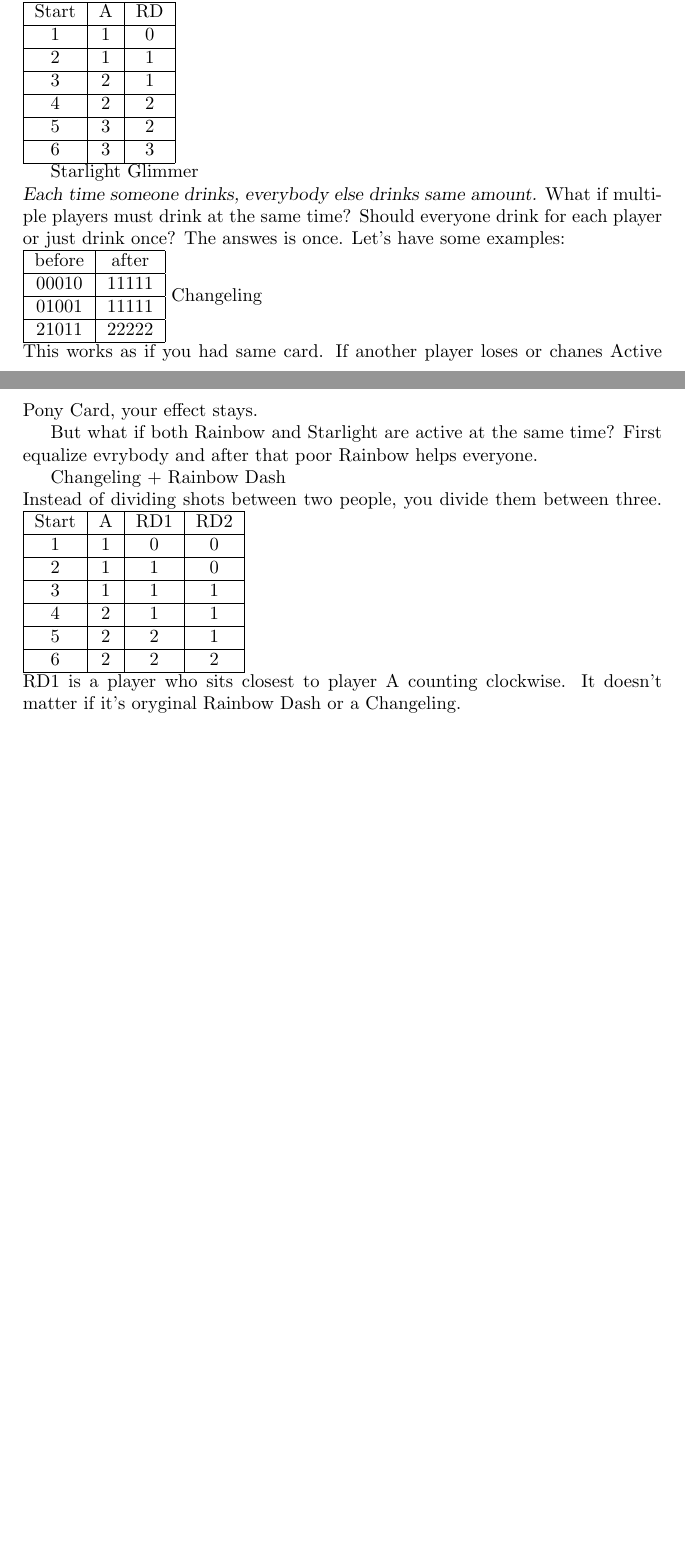
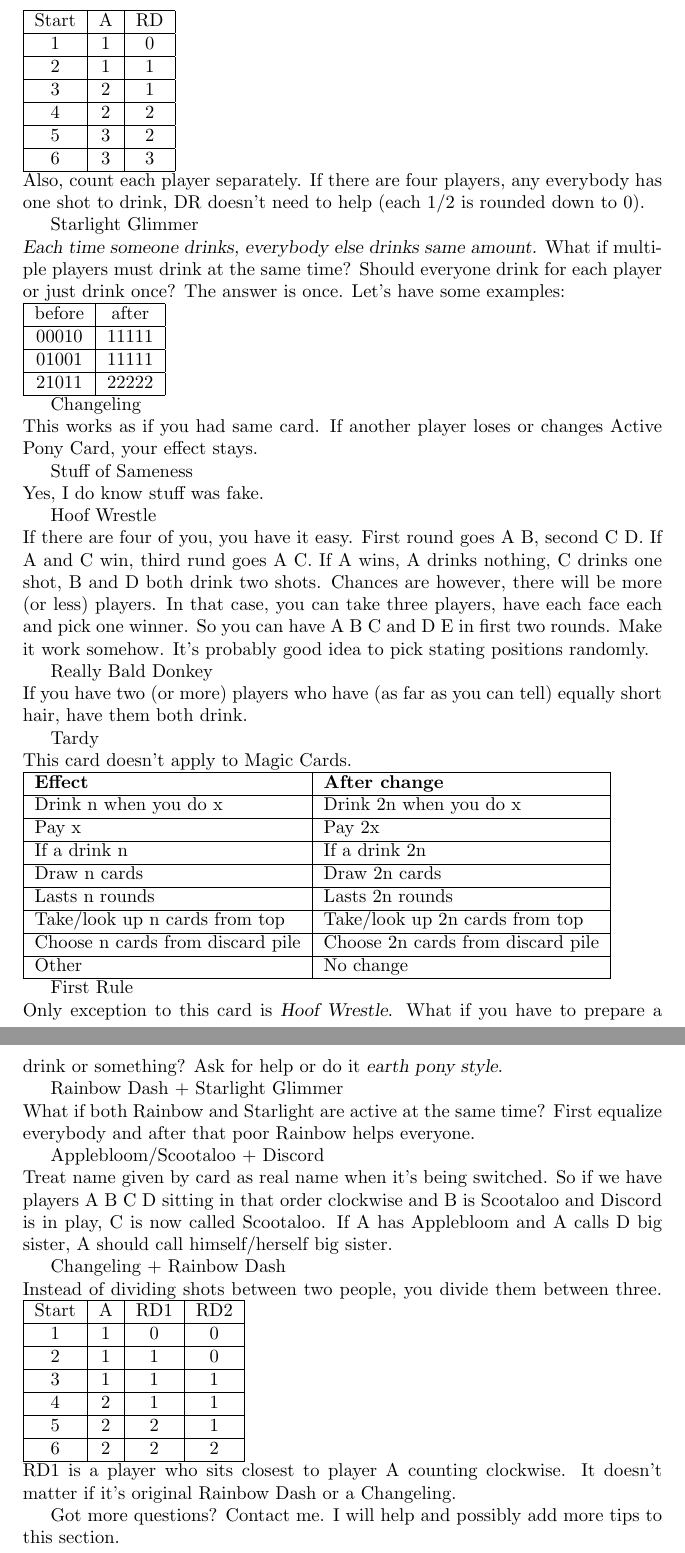
Before and after one commit to HalfTough/PonyDrinkingCardGame, a LaTeX document (instructions/instructions.en.tex): two parts of pages 3 and 4 of 4 before the commit and two parts of pages 4 and 5 of 5 after it, joined at a grey line, cut so that both start at the same text, the shorter picture padded with empty space. Compiled offline with pdfLaTeX.

Commit message:
Fixing instructions

```diff
--- a/instructions/instructions.en.tex
+++ b/instructions/instructions.en.tex
@@ -61,21 +68,54 @@ Start & A & RD \\ \hline
 4 & 2 & 2 \\ \hline
 5 & 3 & 2 \\ \hline
 6 & 3 & 3 \\ \hline
-\end{tabular}
+\end{tabular} \\
+Also, count each player separately. If there are four players, any everybody has one shot to drink, DR doesn't need to help (each 1/2 is rounded down to 0).
 
 Starlight Glimmer\newline
-\textsl{Each time someone drinks, everybody else drinks same amount.} What if multiple players must drink at the same time? Should everyone drink for each player or just drink once? The answes is once. Let's have some examples: \\
-\begin{tabular}{|c|c|}
+\textsl{Each time someone drinks, everybody else drinks same amount.} What if multiple players must drink at the same time? Should everyone drink for each player or just drink once? The answer is once. Let's have some examples: \\
+\begin{tabular}{| c | c |}
 \hline
 before & after \\ \hline
 00010 & 11111 \\ \hline
 01001 & 11111 \\ \hline
 21011 & 22222 \\ \hline
 \end{tabular}
+
 Changeling\\
-This works as if you had same card. If another player loses or chanes Active Pony Card, your effect stays.
+This works as if you had same card. If another player loses or changes Active Pony Card, your effect stays.
 
-But what if both Rainbow and Starlight are active at the same time? First equalize evrybody and after that poor Rainbow helps everyone.
+Stuff of Sameness\newline
+Yes, I do know stuff was fake.
+
+Hoof Wrestle\newline
+If there are four of you, you have it easy. First round goes A~B, second C~D. If A and C win, third rund goes A~C. If A wins, A drinks nothing, C drinks one shot, B and D both drink two shots. Chances are however, there will be more (or less) players. In that case, you can take three players, have each face each and pick one winner. So you can have A~B~C and D~E in first two rounds. Make it work somehow. It's probably good idea to pick stating positions randomly.
+
+Really Bald Donkey\newline
+If you have two (or more) players who have (as far as you can tell) equally short hair, have them both drink.
+
+Tardy\newline
+This card doesn't apply to Magic Cards.\\
+\begin{tabular}{| l | l |}
+\hline
+\textbf{Effect} & \textbf{After change} \\ \hline
+Drink n when you do x & Drink 2n when you do x \\ \hline
+Pay x & Pay 2x \\ \hline
+If a drink n & If a drink 2n \\ \hline
+Draw n cards & Draw 2n cards \\ \hline
+Lasts n rounds & Lasts 2n rounds \\ \hline
+Take/look up n cards from top & Take/look up 2n cards from top \\ \hline
+Choose n cards from discard pile & Choose 2n cards from discard pile \\ \hline
+Other & No change \\ \hline
+\end{tabular}
+
+First Rule\newline
+Only exception to this card is \textsl{Hoof Wrestle}. What if you have to prepare a drink or something? Ask for help or do it \textsl{earth pony style}.
+
+Rainbow Dash + Starlight Glimmer\newline
+What if both Rainbow and Starlight are active at the same time? First equalize everybody and after that poor Rainbow helps everyone.
+
+Applebloom/Scootaloo + Discord\newline
+Treat name given by card as real name when it's being switched. So if we have players A B C D sitting in that order clockwise and B is Scootaloo and Discord is in play, C is now called Scootaloo. If A has Applebloom and A calls D big sister, A should call himself/herself big sister.
 
 Changeling + Rainbow Dash\\
 Instead of dividing shots between two people, you divide them between three.
@@ -89,6 +129,7 @@ Start & A & RD1 & RD2 \\ \hline
 5 & 2 & 2 & 1 \\ \hline
 6 & 2 & 2 & 2 \\ \hline
 \end{tabular}\\
-RD1 is a player who sits closest to player A counting clockwise. It doesn't matter if it's oryginal Rainbow Dash or a Changeling.
+RD1 is a player who sits closest to player A counting clockwise. It doesn't matter if it's original Rainbow Dash or a Changeling.
 
+Got more questions? Contact me. I will help and possibly add more tips to this section.
 \end{document}
```
Also changed, not shown: instructions/instructions.en.tex (29 more changed lines).
